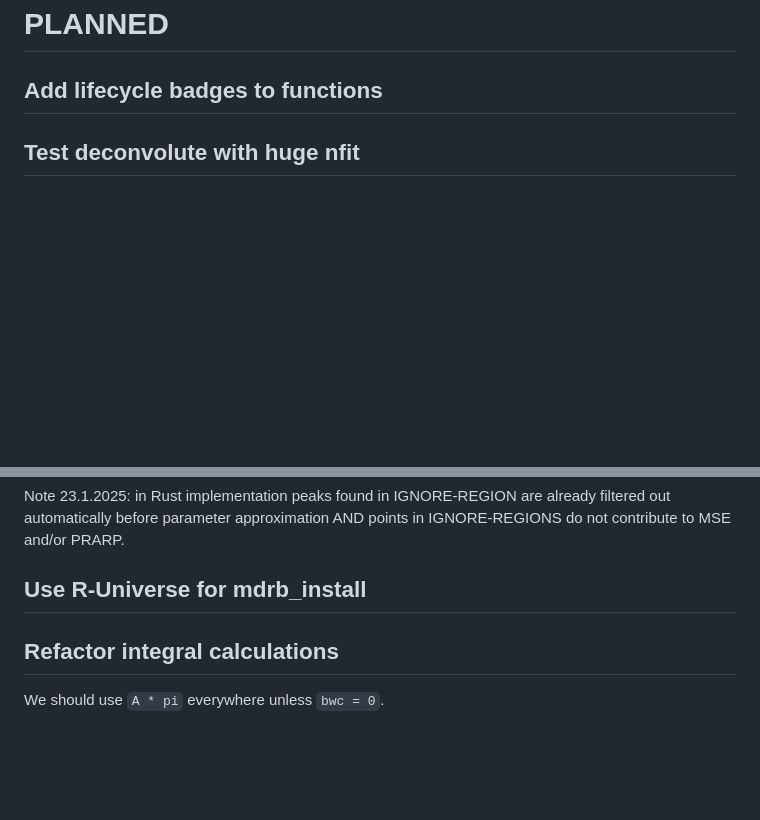
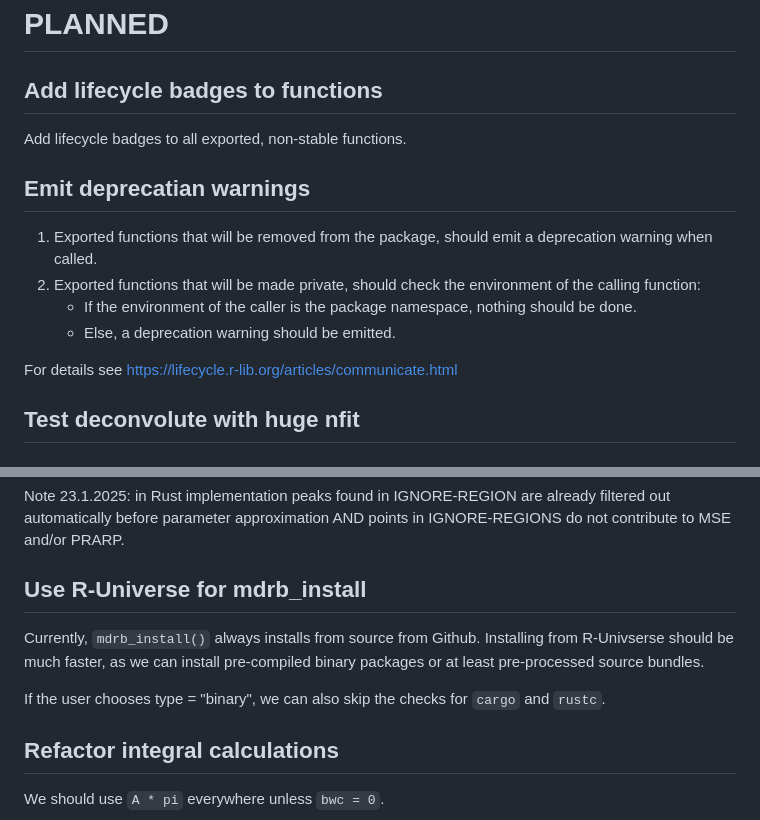
Before and after one commit to spang-lab/metabodecon, a Markdown page: TODOS.md, 2 parts joined by grey strips. GitHub-like rendering; blank space fills up the shorter version.

Commit message:
Update TODOS

```diff
--- a/TODOS.md
+++ b/TODOS.md
@@ -17,6 +17,17 @@ Add author information all functions (exported and unexported).
 
 ## Add lifecycle badges to functions
 
+Add lifecycle badges to all exported, non-stable functions.
+
+## Emit deprecatian warnings
+
+1. Exported functions that will be removed from the package, should emit a deprecation warning when called.
+2. Exported functions that will be made private, should check the environment of the calling function:
+   - If the environment of the caller is the package namespace, nothing should be done.
+   - Else, a deprecation warning should be emitted.
+
+For details see https://lifecycle.r-lib.org/articles/communicate.html
+
 ## Test deconvolute with huge nfit
 
 ## Test deconvolute with peak at zero ppm
@@ -32,6 +43,10 @@ If delta is small (e.g. 1), peaks in SFR might not be filtered out. Implement th
 Note 23.1.2025: in Rust implementation peaks found in IGNORE-REGION are already filtered out automatically before parameter approximation AND points in IGNORE-REGIONS do not contribute to MSE and/or PRARP.
 
 ## Use R-Universe for mdrb_install
+
+Currently, `mdrb_install()` always installs from source from Github. Installing from R-Univserse should be much faster, as we can install pre-compiled binary packages or at least pre-processed source bundles.
+
+If the user chooses type = "binary", we can also skip the checks for `cargo` and `rustc`.
 
 ## Refactor integral calculations
 
```
